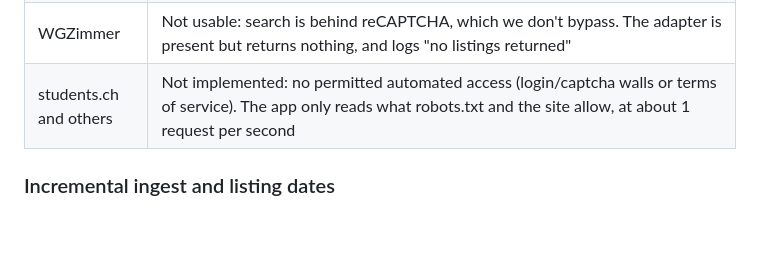
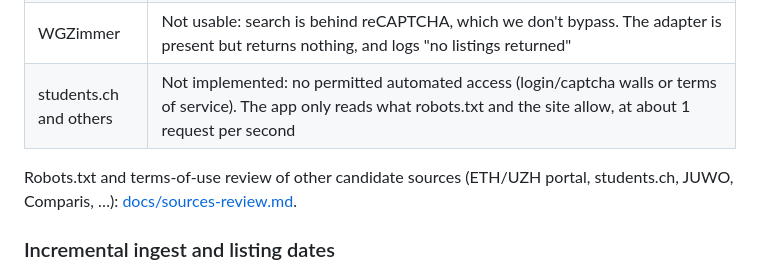
Before and after one commit to Rikartt/Apartment-Helper, a Markdown page: README.md, the part around the change. GitHub-like rendering; blank space fills up the shorter version.

```diff
--- a/README.md
+++ b/README.md
@@ -175,6 +175,8 @@ All are optional except the API key if you want Claude features. Set them in `.e
 | WGZimmer | Not usable: search is behind reCAPTCHA, which we don't bypass. The adapter is present but returns nothing, and logs "no listings returned" |
 | students.ch and others | Not implemented: no permitted automated access (login/captcha walls or terms of service). The app only reads what robots.txt and the site allow, at about 1 request per second |
 
+Robots.txt and terms-of-use review of other candidate sources (ETH/UZH portal, students.ch, JUWO, Comparis, …): [docs/sources-review.md](docs/sources-review.md).
+
 ### Incremental ingest and listing dates
 
 Flatfox and Homegate keep a per-source record of ads whose details were already fetched, with their price (tables `source_known`, `source_state`). A periodic run fetches the cheap list (Flatfox pin tiles, Homegate result pages) every time, but only fetches/geocodes new ads and ads whose price changed. Ads present in the list but not re-fetched still count as seen, so gone detection works as before. A full refresh happens at most every `WGP_FULL_REFRESH_HOURS` (edits that leave the price unchanged show up then).
```
Also changed, not shown: docs/sources-review.md (added, +56 -0 lines).
